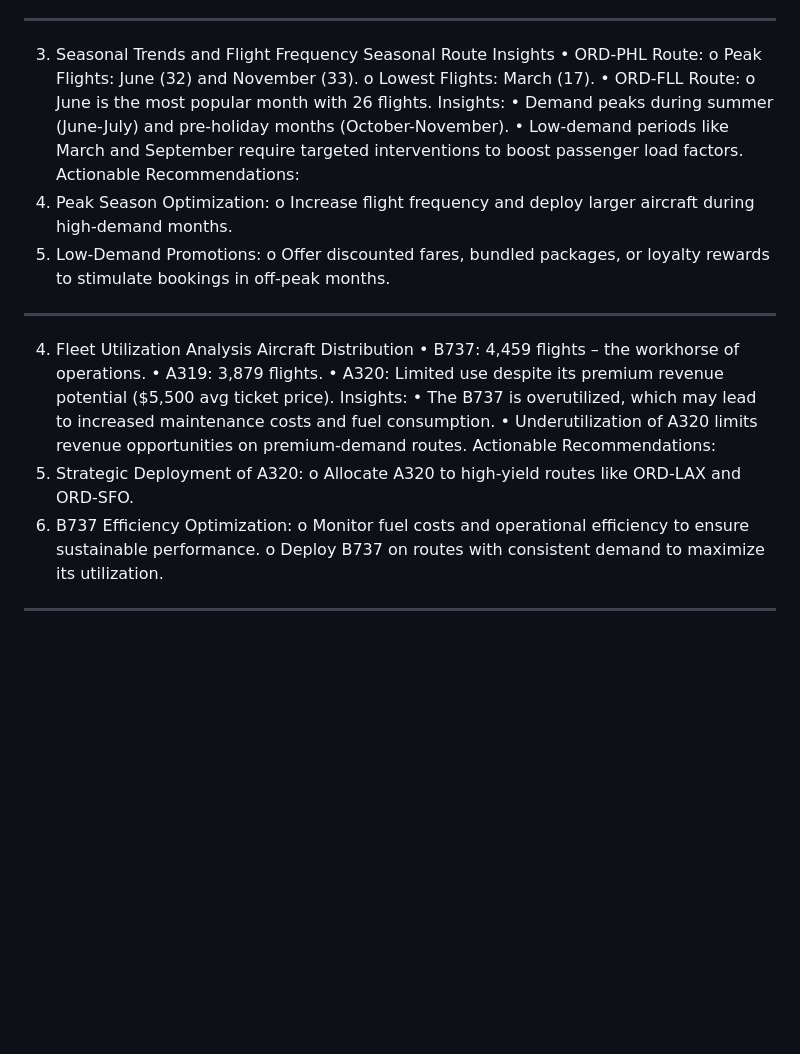
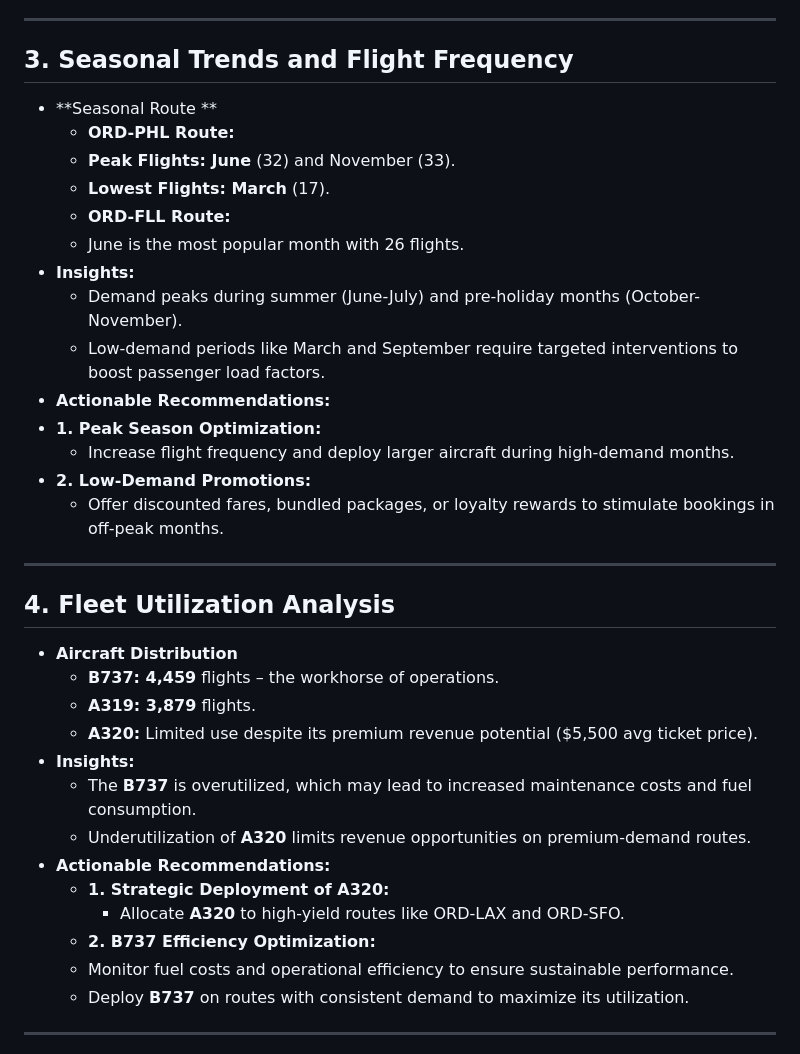
Before and after one commit to OgbonnahA6/RedoxAirExcelProject, a Markdown page: README.md, the part around the change. Drawn GitHub-style; blank space fills up the shorter version.

```diff
--- a/README.md
+++ b/README.md
@@ -42,36 +42,36 @@ These routes collectively contribute over **25%** of the airline’s total reven
   - Evaluate passenger demand and operational costs on ORD-CLT, ORD-DTW, and ORD-MSP.
   - Introduce dynamic pricing strategies and marketing campaigns to improve load factors and yield.
 ________________________________________
-3. Seasonal Trends and Flight Frequency
-Seasonal Route Insights
-•	ORD-PHL Route:
-o	Peak Flights: June (32) and November (33).
-o	Lowest Flights: March (17).
-•	ORD-FLL Route:
-o	June is the most popular month with 26 flights.
-Insights:
-•	Demand peaks during summer (June-July) and pre-holiday months (October-November).
-•	Low-demand periods like March and September require targeted interventions to boost passenger load factors.
-Actionable Recommendations:
-1.	Peak Season Optimization:
-o	Increase flight frequency and deploy larger aircraft during high-demand months.
-2.	Low-Demand Promotions:
-o	Offer discounted fares, bundled packages, or loyalty rewards to stimulate bookings in off-peak months.
+## 3. Seasonal Trends and Flight Frequency
+- **Seasonal Route **
+  - **ORD-PHL Route:**
+  - **Peak Flights: June** (32) and November (33).
+  - **Lowest Flights: March** (17).
+  - **ORD-FLL Route:**
+  - June is the most popular month with 26 flights.
+- **Insights:**
+  - Demand peaks during summer (June-July) and pre-holiday months (October-November).
+  - Low-demand periods like March and September require targeted interventions to boost passenger load factors.
+- **Actionable Recommendations:**
+- **1.	Peak Season Optimization:**
+  - Increase flight frequency and deploy larger aircraft during high-demand months.
+- **2.	Low-Demand Promotions:**
+  - Offer discounted fares, bundled packages, or loyalty rewards to stimulate bookings in off-peak months.
 ________________________________________
-4. Fleet Utilization Analysis
-Aircraft Distribution
-•	B737: 4,459 flights – the workhorse of operations.
-•	A319: 3,879 flights.
-•	A320: Limited use despite its premium revenue potential ($5,500 avg ticket price).
-Insights:
-•	The B737 is overutilized, which may lead to increased maintenance costs and fuel consumption.
-•	Underutilization of A320 limits revenue opportunities on premium-demand routes.
-Actionable Recommendations:
-1.	Strategic Deployment of A320:
-o	Allocate A320 to high-yield routes like ORD-LAX and ORD-SFO.
-2.	B737 Efficiency Optimization:
-o	Monitor fuel costs and operational efficiency to ensure sustainable performance.
-o	Deploy B737 on routes with consistent demand to maximize its utilization.
+## 4. Fleet Utilization Analysis
+- **Aircraft Distribution**
+  - **B737: 4,459** flights – the workhorse of operations.
+  - **A319: 3,879** flights.
+  - **A320:** Limited use despite its premium revenue potential ($5,500 avg ticket price).
+- **Insights:**
+  - The **B737** is overutilized, which may lead to increased maintenance costs and fuel consumption.
+  - Underutilization of **A320** limits revenue opportunities on premium-demand routes.
+- **Actionable Recommendations:**
+  - **1.	Strategic Deployment of A320:**
+    - Allocate **A320** to high-yield routes like ORD-LAX and ORD-SFO.
+  - **2.	B737 Efficiency Optimization:**
+  - Monitor fuel costs and operational efficiency to ensure sustainable performance.
+  - Deploy **B737** on routes with consistent demand to maximize its utilization.
 ________________________________________
 5. Route-Specific Insights
 ORD-LAX Route Analysis
```
